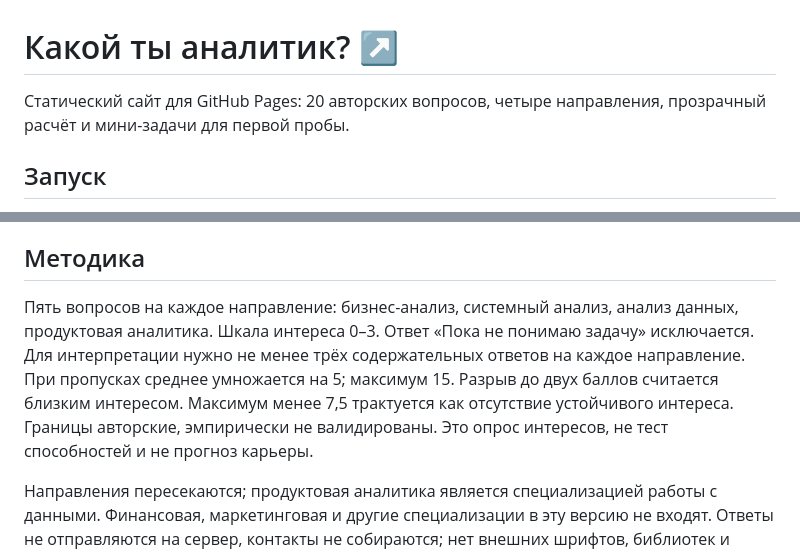
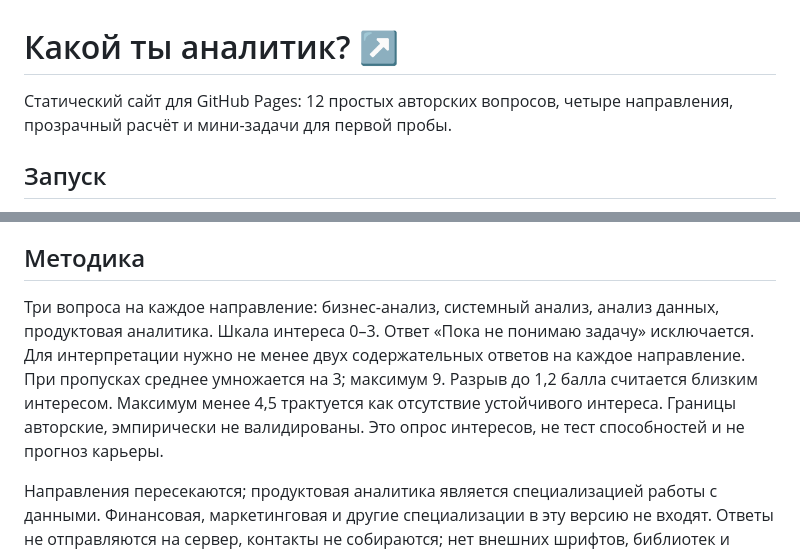
Before and after one commit to Pashkka77/analyst-compass, a Markdown page: README.md, 2 parts joined by grey strips. GitHub-like rendering.

Commit message:
Simplify quiz to 12 plain-language questions: README.md

```diff
--- a/README.md
+++ b/README.md
@@ -1,6 +1,6 @@
 # Какой ты аналитик? ↗
 
-Статический сайт для GitHub Pages: 20 авторских вопросов, четыре направления, прозрачный расчёт и мини-задачи для первой пробы.
+Статический сайт для GitHub Pages: 12 простых авторских вопросов, четыре направления, прозрачный расчёт и мини-задачи для первой пробы.
 
 ## Запуск
 
@@ -12,7 +12,7 @@
 
 ## Методика
 
-Пять вопросов на каждое направление: бизнес-анализ, системный анализ, анализ данных, продуктовая аналитика. Шкала интереса 0–3. Ответ «Пока не понимаю задачу» исключается. Для интерпретации нужно не менее трёх содержательных ответов на каждое направление. При пропусках среднее умножается на 5; максимум 15. Разрыв до двух баллов считается близким интересом. Максимум менее 7,5 трактуется как отсутствие устойчивого интереса. Границы авторские, эмпирически не валидированы. Это опрос интересов, не тест способностей и не прогноз карьеры.
+Три вопроса на каждое направление: бизнес-анализ, системный анализ, анализ данных, продуктовая аналитика. Шкала интереса 0–3. Ответ «Пока не понимаю задачу» исключается. Для интерпретации нужно не менее двух содержательных ответов на каждое направление. При пропусках среднее умножается на 3; максимум 9. Разрыв до 1,2 балла считается близким интересом. Максимум менее 4,5 трактуется как отсутствие устойчивого интереса. Границы авторские, эмпирически не валидированы. Это опрос интересов, не тест способностей и не прогноз карьеры.
 
 Направления пересекаются; продуктовая аналитика является специализацией работы с данными. Финансовая, маркетинговая и другие специализации в эту версию не входят. Ответы не отправляются на сервер, контакты не собираются; нет внешних шрифтов, библиотек и счётчиков. После обновления страницы ответы сбрасываются.
 
```
